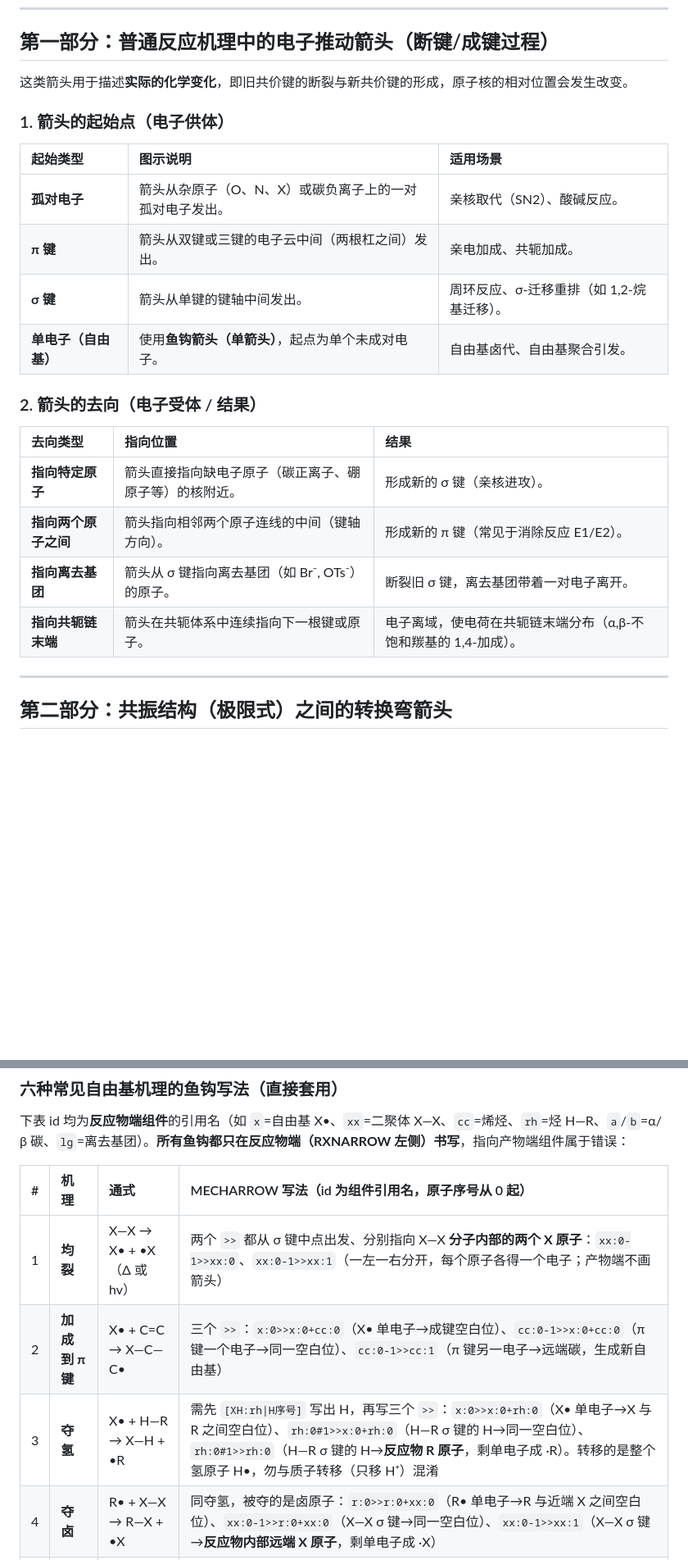
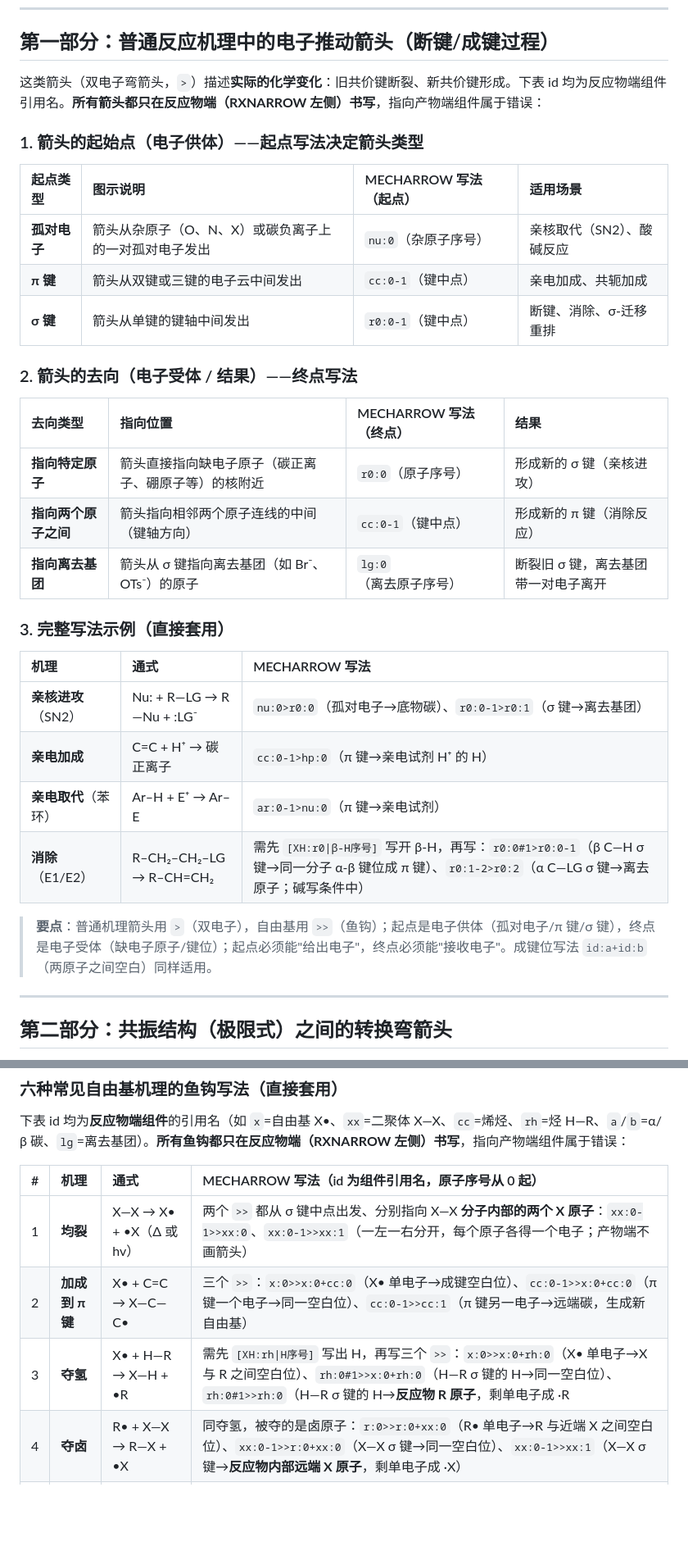
Before and after one commit to thudyq/chem_agent, a Markdown page: prompts/Instruction-for-Arrows.md, 2 parts joined by grey strips. Shown at 82% size. Drawn GitHub-style; blank space fills up the shorter version.

Commit message:
调整ARROW提示词

```diff
--- a/prompts/Instruction-for-Arrows.md
+++ b/prompts/Instruction-for-Arrows.md
@@ -21,25 +21,34 @@
 
 ## 第一部分：普通反应机理中的电子推动箭头（断键/成键过程）
 
-这类箭头用于描述**实际的化学变化**，即旧共价键的断裂与新共价键的形成，原子核的相对位置会发生改变。
+这类箭头（双电子弯箭头，`>`）描述**实际的化学变化**：旧共价键断裂、新共价键形成。下表 id 均为反应物端组件引用名。**所有箭头都只在反应物端（RXNARROW 左侧）书写**，指向产物端组件属于错误：
 
-### 1. 箭头的起始点（电子供体）
+### 1. 箭头的起始点（电子供体）——起点写法决定箭头类型
 
-| 起始类型             | 图示说明                                                | 适用场景                                  |
-| :------------------- | :------------------------------------------------------ | :---------------------------------------- |
-| **孤对电子**         | 箭头从杂原子（O、N、X）或碳负离子上的一对孤对电子发出。 | 亲核取代（SN2）、酸碱反应。               |
-| **π 键**             | 箭头从双键或三键的电子云中间（两根杠之间）发出。        | 亲电加成、共轭加成。                      |
-| **σ 键**             | 箭头从单键的键轴中间发出。                              | 周环反应、σ-迁移重排（如 1,2-烷基迁移）。 |
-| **单电子（自由基）** | 使用**鱼钩箭头（单箭头）**，起点为单个未成对电子。      | 自由基卤代、自由基聚合引发。              |
+| 起点类型 | 图示说明 | MECHARROW 写法（起点） | 适用场景 |
+| :--- | :--- | :--- | :--- |
+| **孤对电子** | 箭头从杂原子（O、N、X）或碳负离子上的一对孤对电子发出 | `nu:0`（杂原子序号） | 亲核取代（SN2）、酸碱反应 |
+| **π 键** | 箭头从双键或三键的电子云中间发出 | `cc:0-1`（键中点） | 亲电加成、共轭加成 |
+| **σ 键** | 箭头从单键的键轴中间发出 | `r0:0-1`（键中点） | 断键、消除、σ-迁移重排 |
 
-### 2. 箭头的去向（电子受体 / 结果）
+### 2. 箭头的去向（电子受体 / 结果）——终点写法
 
-| 去向类型             | 指向位置                                               | 结果                                                         |
-| :------------------- | :----------------------------------------------------- | :----------------------------------------------------------- |
-| **指向特定原子**     | 箭头直接指向缺电子原子（碳正离子、硼原子等）的核附近。 | 形成新的 σ 键（亲核进攻）。                                  |
-| **指向两个原子之间** | 箭头指向相邻两个原子连线的中间（键轴方向）。           | 形成新的 π 键（常见于消除反应 E1/E2）。                      |
-| **指向离去基团**     | 箭头从 σ 键指向离去基团（如 Br⁻, OTs⁻）的原子。        | 断裂旧 σ 键，离去基团带着一对电子离开。                      |
-| **指向共轭链末端**   | 箭头在共轭体系中连续指向下一根键或原子。               | 电子离域，使电荷在共轭链末端分布（α,β-不饱和羰基的 1,4-加成）。 |
+| 去向类型 | 指向位置 | MECHARROW 写法（终点） | 结果 |
+| :--- | :--- | :--- | :--- |
+| **指向特定原子** | 箭头直接指向缺电子原子（碳正离子、硼原子等）的核附近 | `r0:0`（原子序号） | 形成新的 σ 键（亲核进攻） |
+| **指向两个原子之间** | 箭头指向相邻两个原子连线的中间（键轴方向） | `cc:0-1`（键中点） | 形成新的 π 键（消除反应） |
+| **指向离去基团** | 箭头从 σ 键指向离去基团（如 Br⁻、OTs⁻）的原子 | `lg:0`（离去原子序号） | 断裂旧 σ 键，离去基团带一对电子离开 |
+
+### 3. 完整写法示例（直接套用）
+
+| 机理 | 通式 | MECHARROW 写法 |
+| :--- | :--- | :--- |
+| **亲核进攻**（SN2） | Nu: + R—LG → R—Nu + :LG⁻ | `nu:0>r0:0`（孤对电子→底物碳）、`r0:0-1>r0:1`（σ 键→离去基团） |
+| **亲电加成** | C=C + H⁺ → 碳正离子 | `cc:0-1>hp:0`（π 键→亲电试剂 H⁺ 的 H） |
+| **亲电取代**（苯环） | Ar–H + E⁺ → Ar–E | `ar:0-1>nu:0`（π 键→亲电试剂） |
+| **消除**（E1/E2） | R–CH₂–CH₂–LG → R–CH=CH₂ | 需先 `[XH:r0\|β-H序号]` 写开 β-H，再写：`r0:0#1>r0:0-1`（β C—H σ 键→同一分子 α-β 键位成 π 键）、`r0:1-2>r0:2`（α C—LG σ 键→离去原子；碱写条件中） |
+
+> **要点**：普通机理箭头用 `>`（双电子），自由基用 `>>`（鱼钩）；起点是电子供体（孤对电子/π 键/σ 键），终点是电子受体（缺电子原子/键位）；起点必须能"给出电子"，终点必须能"接收电子"。成键位写法 `id:a+id:b`（两原子之间空白）同样适用。
 
 ---
 
@@ -78,10 +87,10 @@
 下表 id 均为**反应物端组件**的引用名（如 `x`=自由基 X•、`xx`=二聚体 X—X、`cc`=烯烃、`rh`=烃 H—R、`a`/`b`=α/β 碳、`lg`=离去基团）。**所有鱼钩都只在反应物端（RXNARROW 左侧）书写**，指向产物端组件属于错误：
 
 | # | 机理 | 通式 | MECHARROW 写法（id 为组件引用名，原子序号从 0 起） |
-| :-- | :-- | :-- | :-- |
+| :--- | :--- | :--- | :--- |
 | 1 | **均裂** | X—X → X• + •X（Δ 或 hv） | 两个 `>>` 都从 σ 键中点出发、分别指向 X—X **分子内部的两个 X 原子**：`xx:0-1>>xx:0`、`xx:0-1>>xx:1`（一左一右分开，每个原子各得一个电子；产物端不画箭头） |
 | 2 | **加成到 π 键** | X• + C=C → X—C—C• | 三个 `>>`：`x:0>>x:0+cc:0`（X• 单电子→成键空白位）、`cc:0-1>>x:0+cc:0`（π 键一个电子→同一空白位）、`cc:0-1>>cc:1`（π 键另一电子→远端碳，生成新自由基） |
-| 3 | **夺氢** | X• + H—R → X—H + •R | 需先 `[XH:rh\|H序号]` 写出 H，再写三个 `>>`：`x:0>>x:0+rh:0`（X• 单电子→X 与 R 之间空白位）、`rh:0#1>>x:0+rh:0`（H—R σ 键的 H→同一空白位）、`rh:0#1>>rh:0`（H—R σ 键的 H→**反应物 R 原子**，剩单电子成 ·R）。转移的是整个氢原子 H•，勿与质子转移（只移 H⁺）混淆 |
+| 3 | **夺氢** | X• + H—R → X—H + •R | 需先 `[XH:rh\|H序号]` 写出 H，再写三个 `>>`：`x:0>>x:0+rh:0`（X• 单电子→X 与 R 之间空白位）、`rh:0#1>>x:0+rh:0`（H—R σ 键的 H→同一空白位）、`rh:0#1>>rh:0`（H—R σ 键的 H→**反应物 R 原子**，剩单电子成 ·R |
 | 4 | **夺卤** | R• + X—X → R—X + •X | 同夺氢，被夺的是卤原子：`r:0>>r:0+xx:0`（R• 单电子→R 与近端 X 之间空白位）、`xx:0-1>>r:0+xx:0`（X—X σ 键→同一空白位）、`xx:0-1>>xx:1`（X—X σ 键→**反应物内部远端 X 原子**，剩单电子成 ·X） |
 | 5 | **消除** | 带单电子的 α 位、相邻 β 位 | 三个 `>>`：`a:0>>a:0+b:0`（α 位单电子→αβ 键空白位）、`b:0-1>>a:0+b:0`（β 位 σ 键→同一空白位，形成 C=C）、`b:0-1>>lg:0`（β 位 σ 键→离去基团，其带走一个电子成为自由基） |
 | 6 | **偶联** | X• + •X → X—X | 两个 `>>` 分别从两个 X• 的单电子出发、指向两原子之间的空白成键位：`xa:0>>xa:0+xb:0`、`xb:0>>xa:0+xb:0`（钩尖留小间隙，结合成 σ 键） |
```
